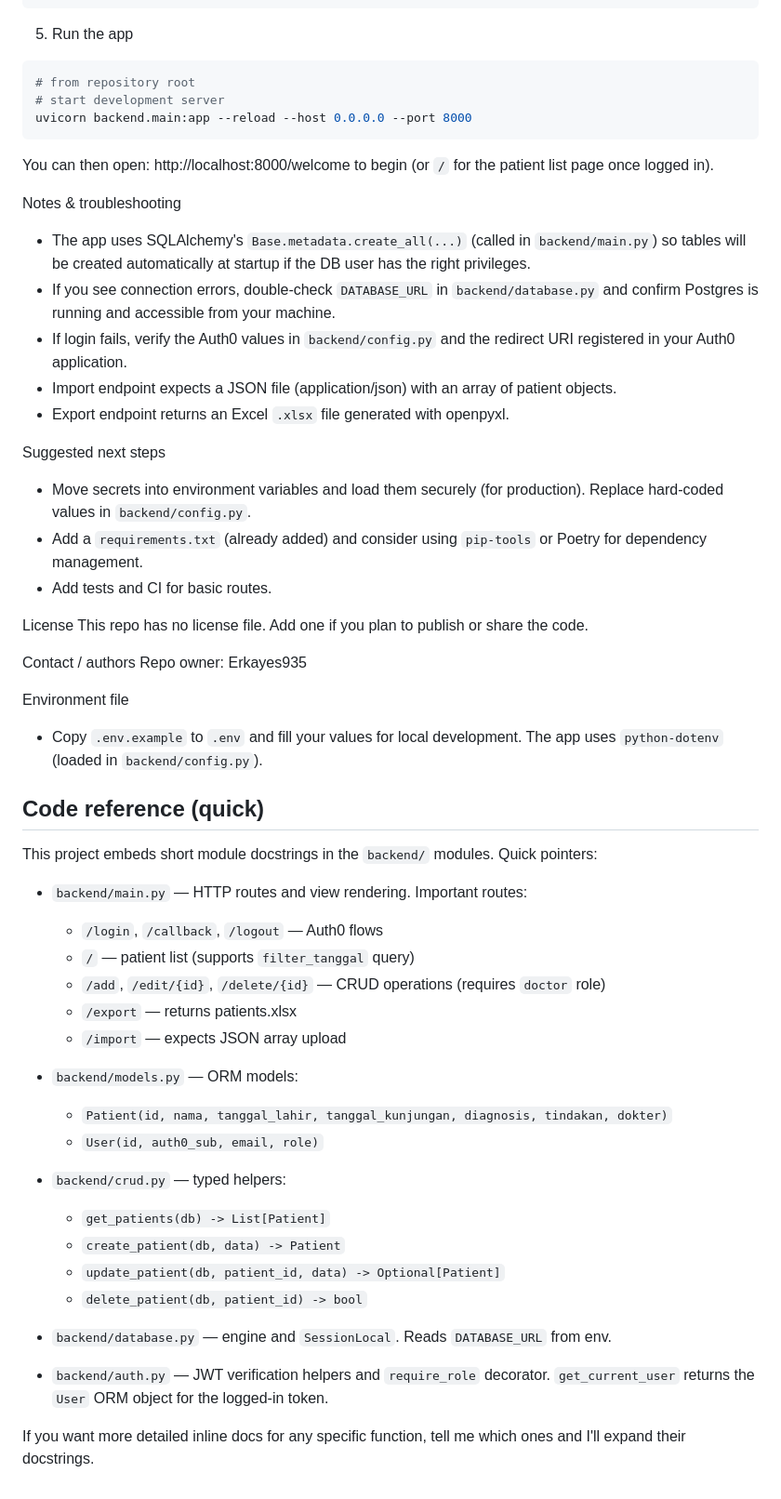
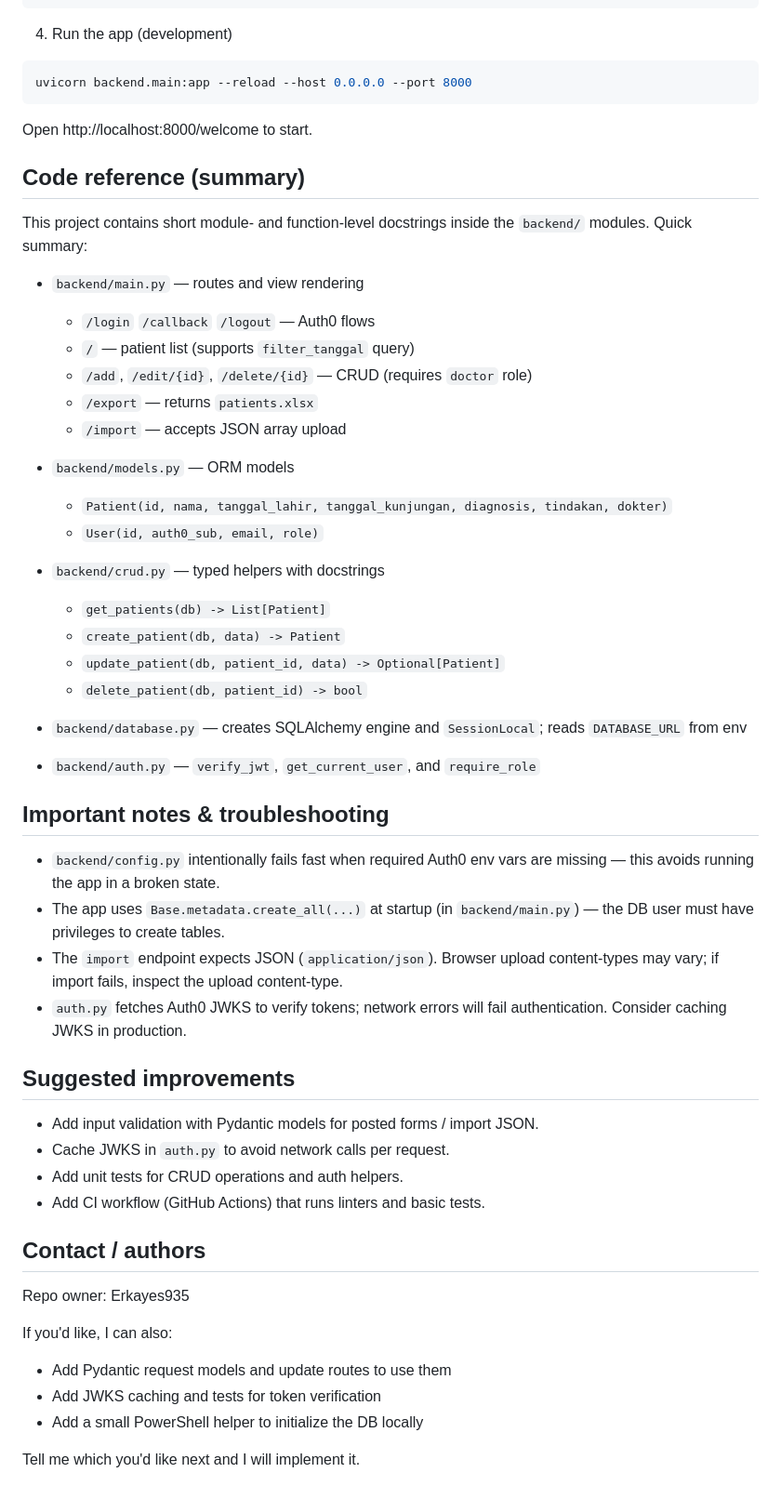
Before and after one commit to Erkayes935/crud_pasien, a Markdown page: README.md, the part around the change printed below. Shown: that part at 93% size. GitHub-like rendering.

````diff
--- a/README.md
+++ b/README.md
@@ -87,59 +61,67 @@ AUDIENCE=your_audience
 ALGORITHMS=RS256
 ```
 
-5) Run the app
+4) Run the app (development)
 
 ```powershell
-# from repository root
-# start development server
 uvicorn backend.main:app --reload --host 0.0.0.0 --port 8000
 ```
 
-You can then open: http://localhost:8000/welcome to begin (or `/` for the patient list page once logged in).
+Open http://localhost:8000/welcome to start.
 
-Notes & troubleshooting
-- The app uses SQLAlchemy's `Base.metadata.create_all(...)` (called in `backend/main.py`) so tables will be created automatically at startup if the DB user has the right privileges.
-- If you see connection errors, double-check `DATABASE_URL` in `backend/database.py` and confirm Postgres is running and accessible from your machine.
-- If login fails, verify the Auth0 values in `backend/config.py` and the redirect URI registered in your Auth0 application.
-- Import endpoint expects a JSON file (application/json) with an array of patient objects.
-- Export endpoint returns an Excel `.xlsx` file generated with openpyxl.
 
-Suggested next steps
-- Move secrets into environment variables and load them securely (for production). Replace hard-coded values in `backend/config.py`.
-- Add a `requirements.txt` (already added) and consider using `pip-tools` or Poetry for dependency management.
-- Add tests and CI for basic routes.
+## Code reference (summary)
 
-License
-This repo has no license file. Add one if you plan to publish or share the code.
+This project contains short module- and function-level docstrings inside the
+`backend/` modules. Quick summary:
 
-Contact / authors
-Repo owner: Erkayes935
+- `backend/main.py` — routes and view rendering
+  - `/login` `/callback` `/logout` — Auth0 flows
+  - `/` — patient list (supports `filter_tanggal` query)
+  - `/add`, `/edit/{id}`, `/delete/{id}` — CRUD (requires `doctor` role)
+  - `/export` — returns `patients.xlsx`
+  - `/import` — accepts JSON array upload
 
-Environment file
-- Copy `.env.example` to `.env` and fill your values for local development. The app uses `python-dotenv` (loaded in `backend/config.py`).
-
-## Code reference (quick)
-
-This project embeds short module docstrings in the `backend/` modules. Quick pointers:
-
-- `backend/main.py` — HTTP routes and view rendering. Important routes:
-  - `/login`, `/callback`, `/logout` — Auth0 flows
-  - `/` — patient list (supports `filter_tanggal` query)
-  - `/add`, `/edit/{id}`, `/delete/{id}` — CRUD operations (requires `doctor` role)
-  - `/export` — returns patients.xlsx
-  - `/import` — expects JSON array upload
-
-- `backend/models.py` — ORM models:
+- `backend/models.py` — ORM models
   - `Patient(id, nama, tanggal_lahir, tanggal_kunjungan, diagnosis, tindakan, dokter)`
   - `User(id, auth0_sub, email, role)`
 
-- `backend/crud.py` — typed helpers:
+- `backend/crud.py` — typed helpers with docstrings
   - `get_patients(db) -> List[Patient]`
   - `create_patient(db, data) -> Patient`
   - `update_patient(db, patient_id, data) -> Optional[Patient]`
   - `delete_patient(db, patient_id) -> bool`
 
-- `backend/database.py` — engine and `SessionLocal`. Reads `DATABASE_URL` from env.
-- `backend/auth.py` — JWT verification helpers and `require_role` decorator. `get_current_user` returns the `User` ORM object for the logged-in token.
+- `backend/database.py` — creates SQLAlchemy engine and `SessionLocal`; reads `DATABASE_URL` from env
+- `backend/auth.py` — `verify_jwt`, `get_current_user`, and `require_role`
 
-If you want more detailed inline docs for any specific function, tell me which ones and I'll expand their docstrings.
+
+## Important notes & troubleshooting
+
+- `backend/config.py` intentionally fails fast when required Auth0 env vars are
+  missing — this avoids running the app in a broken state.
+- The app uses `Base.metadata.create_all(...)` at startup (in
+  `backend/main.py`) — the DB user must have privileges to create tables.
+- The `import` endpoint expects JSON (`application/json`). Browser upload
+  content-types may vary; if import fails, inspect the upload content-type.
+- `auth.py` fetches Auth0 JWKS to verify tokens; network errors will fail
+  authentication. Consider caching JWKS in production.
+
+
+## Suggested improvements
+
+- Add input validation with Pydantic models for posted forms / import JSON.
+- Cache JWKS in `auth.py` to avoid network calls per request.
+- Add unit tests for CRUD operations and auth helpers.
+- Add CI workflow (GitHub Actions) that runs linters and basic tests.
+
+
+## Contact / authors
+Repo owner: Erkayes935
+
+If you'd like, I can also:
+- Add Pydantic request models and update routes to use them
+- Add JWKS caching and tests for token verification
+- Add a small PowerShell helper to initialize the DB locally
+
+Tell me which you'd like next and I will implement it.
````
Also changed, not shown: other parts of README.md (+32 -58 lines).
